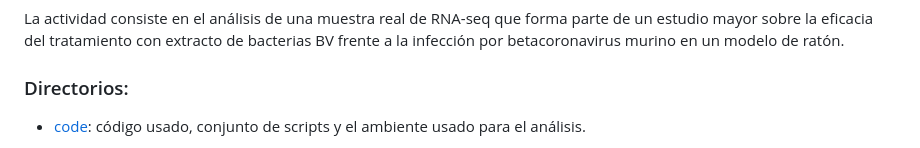
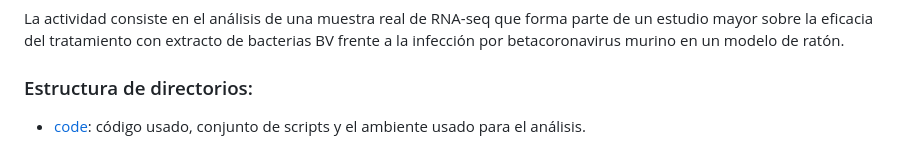
Before and after one commit to Juankkar/RNA-Seq_VIU, a Markdown page: actividad1/README.md, the part around the change. Rendered like a GitHub page.

```diff
--- a/actividad1/README.md
+++ b/actividad1/README.md
@@ -7,7 +7,7 @@ El objetivo de esta actividad es que el estudiante demuestre que ha adquirido la
 ### Obtención de los datos:
 La actividad consiste en el análisis de una muestra real de RNA-seq que forma parte de un estudio mayor sobre la eficacia del tratamiento con extracto de bacterias BV frente a la infección por betacoronavirus murino en un modelo de ratón.
 
-### Directorios:
+### Estructura de directorios:
 * [code](code): código usado, conjunto de scripts y el ambiente usado para el análisis.
   * [enviroments](code/enviroments): ambiente usado para este análisis llamado [05MBIF](code/enviroments/05MBIF.yml).
   * [1descarga_raw](code/1descarga_raw.sh): descarga de los datos crudos a usar, los cuales serán depositados en la carpeta raw dentro de data.
```
